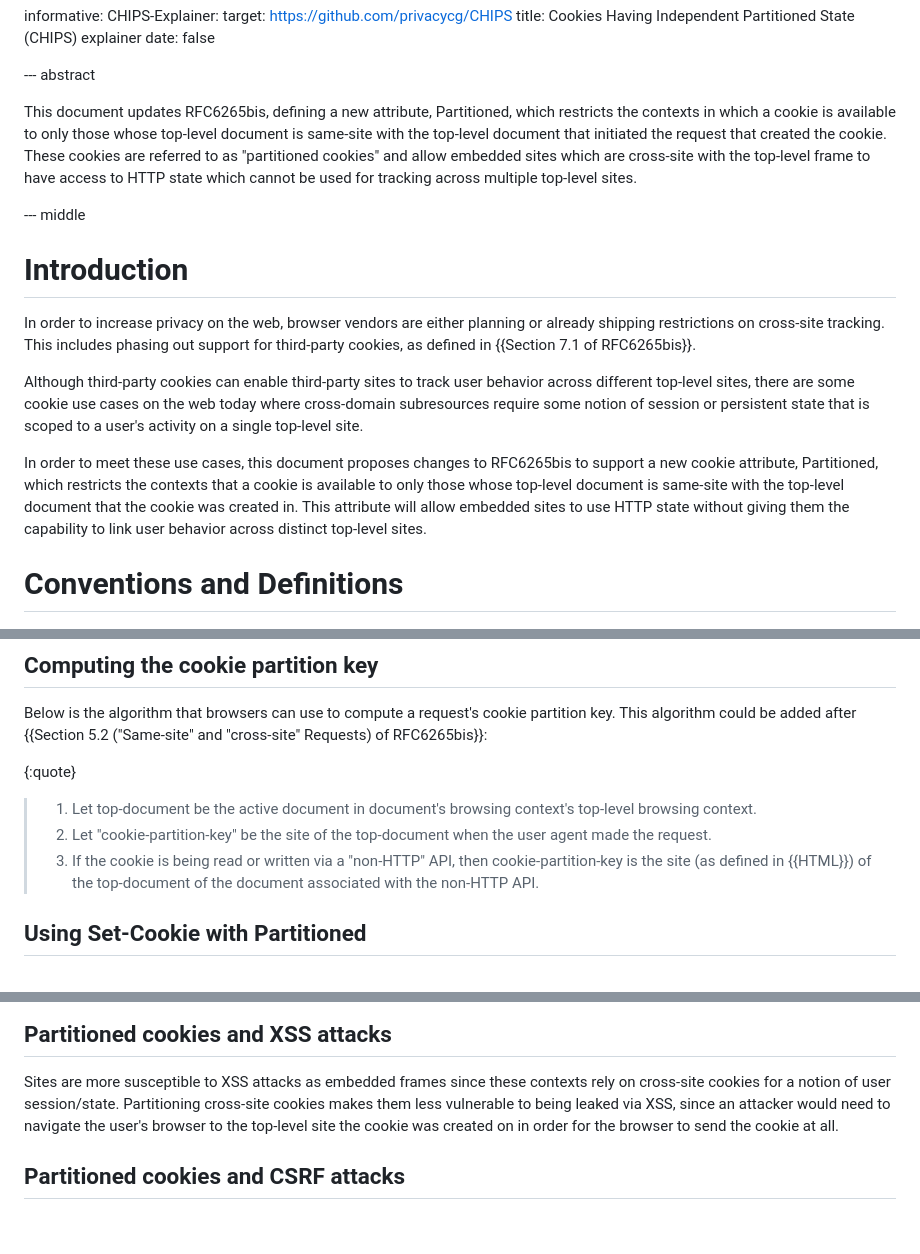
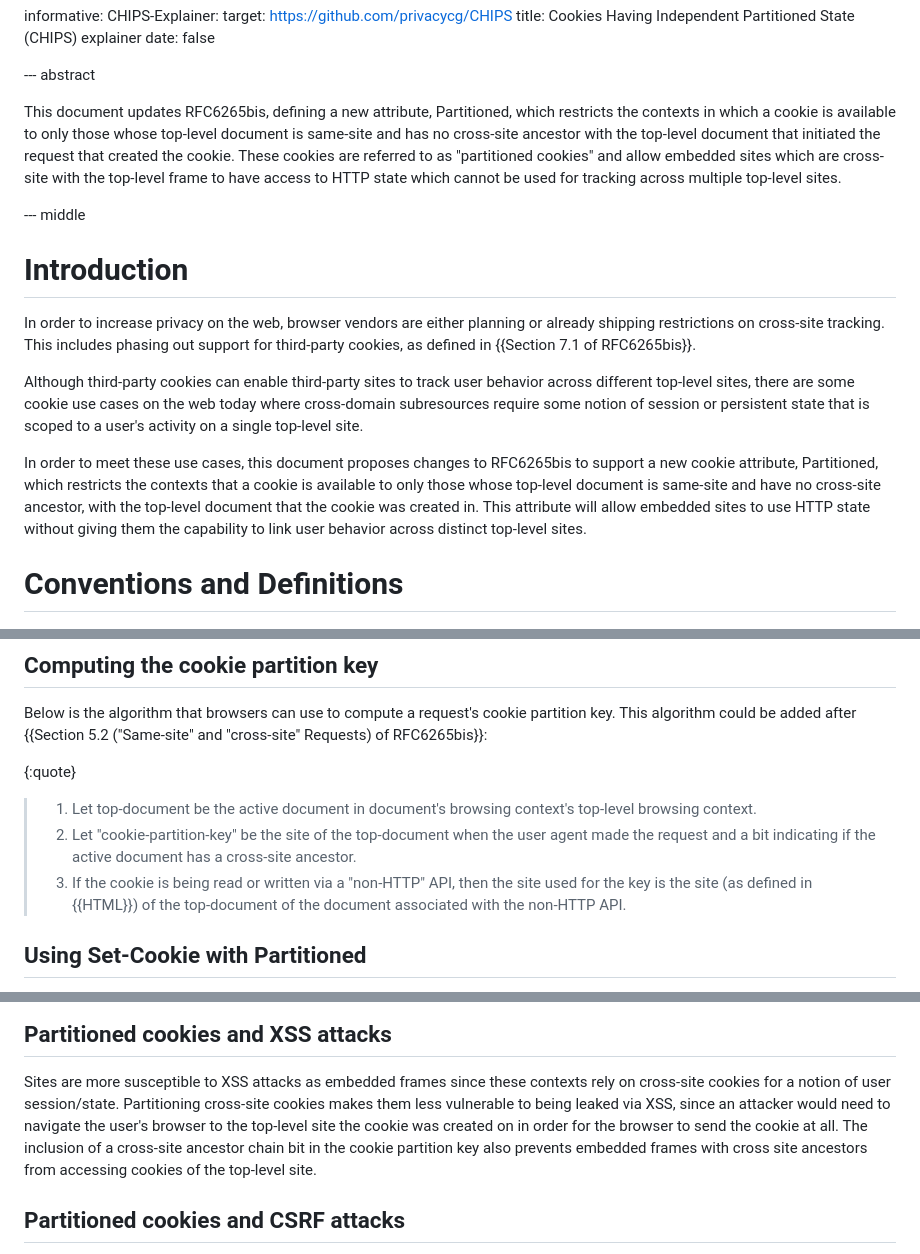
Before and after one commit to explainers-by-googlers/CHIPS-spec, a Markdown page: draft-cutler-httpbis-partitioned-cookies.md, 3 parts joined by grey strips. Rendered like a GitHub page; blank space fills up the shorter version.

Commit message:
Add information for the cross-site ancestor chain bit.

```diff
--- a/draft-cutler-httpbis-partitioned-cookies.md
+++ b/draft-cutler-httpbis-partitioned-cookies.md
@@ -53,7 +53,7 @@ informative:
 
 --- abstract
 
-This document updates RFC6265bis, defining a new attribute, Partitioned, which restricts the contexts in which a cookie is available to only those whose top-level document is same-site with the top-level document that initiated the request that created the cookie.
+This document updates RFC6265bis, defining a new attribute, Partitioned, which restricts the contexts in which a cookie is available to only those whose top-level document is same-site and has no cross-site ancestor with the top-level document that initiated the request that created the cookie.
 These cookies are referred to as "partitioned cookies" and allow embedded sites which are cross-site with the top-level frame to have access to HTTP state which cannot be used for tracking across multiple top-level sites.
 
 --- middle
@@ -65,7 +65,7 @@ In order to increase privacy on the web, browser vendors are either planning or
 
 Although third-party cookies can enable third-party sites to track user behavior across different top-level sites, there are some cookie use cases on the web today where cross-domain subresources require some notion of session or persistent state that is scoped to a user's activity on a single top-level site.
 
-In order to meet these use cases, this document proposes changes to RFC6265bis to support a new cookie attribute, Partitioned, which restricts the contexts that a cookie is available to only those whose top-level document is same-site with the top-level document that the cookie was created in.
+In order to meet these use cases, this document proposes changes to RFC6265bis to support a new cookie attribute, Partitioned, which restricts the contexts that a cookie is available to only those whose top-level document is same-site and have no cross-site ancestor, with the top-level document that the cookie was created in.
 This attribute will allow embedded sites to use HTTP state without giving them the capability to link user behavior across distinct top-level sites.
 
 
@@ -85,8 +85,8 @@ This algorithm could be added after {{Section 5.2 ("Same-site" and "cross-site"
 
 {:quote}
 > 1. Let top-document be the active document in document's browsing context's top-level browsing context.
-> 2. Let "cookie-partition-key" be the site of the top-document when the user agent made the request.
-> 3. If the cookie is being read or written via a "non-HTTP" API, then cookie-partition-key is the site (as defined in {{HTML}}) of the top-document of the document associated with the non-HTTP API.
+> 2. Let "cookie-partition-key" be the site of the top-document when the user agent made the request and a bit indicating if the active document has a cross-site ancestor.
+> 3. If the cookie is being read or written via a "non-HTTP" API, then the site used for the key is the site (as defined in {{HTML}}) of the top-document of the document associated with the non-HTTP API.
 
 ## Using Set-Cookie with Partitioned
 
@@ -133,7 +133,7 @@ This proposal takes the opportunity of defining the semantics of a new cookie at
 ## Partitioned cookies and XSS attacks
 
 Sites are more susceptible to XSS attacks as embedded frames since these contexts rely on cross-site cookies for a notion of user session/state.
-Partitioning cross-site cookies makes them less vulnerable to being leaked via XSS, since an attacker would need to navigate the user's browser to the top-level site the cookie was created on in order for the browser to send the cookie at all.
+Partitioning cross-site cookies makes them less vulnerable to being leaked via XSS, since an attacker would need to navigate the user's browser to the top-level site the cookie was created on in order for the browser to send the cookie at all. The inclusion of a cross-site ancestor chain bit in the cookie partition key also prevents embedded frames with cross site ancestors from accessing cookies of the top-level site.
 
 ## Partitioned cookies and CSRF attacks
 
```
Also changed, not shown: other parts of draft-cutler-httpbis-partitioned-cookies.md (+1 -1 lines).
